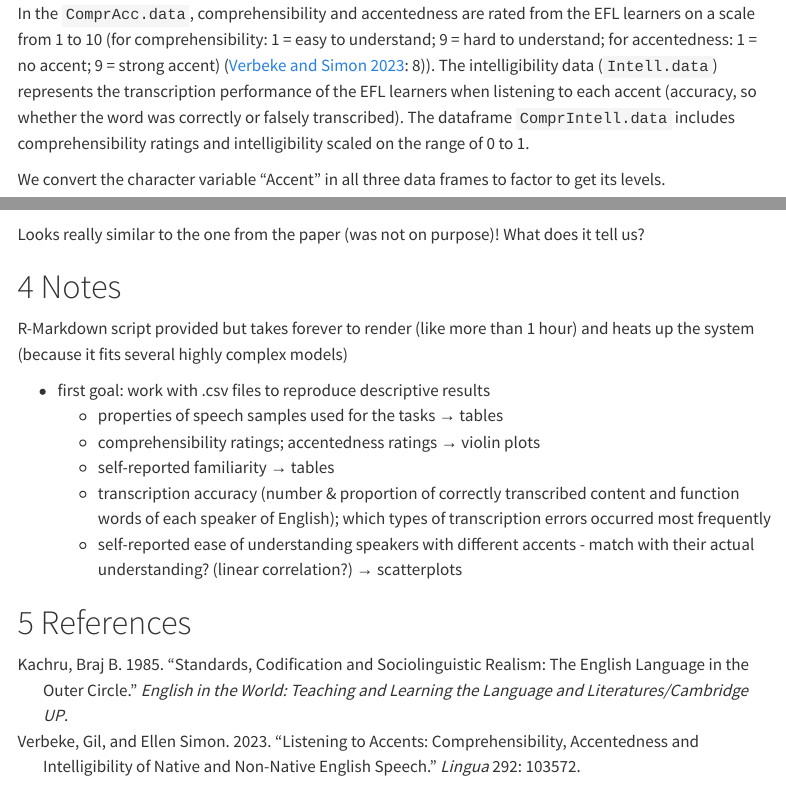
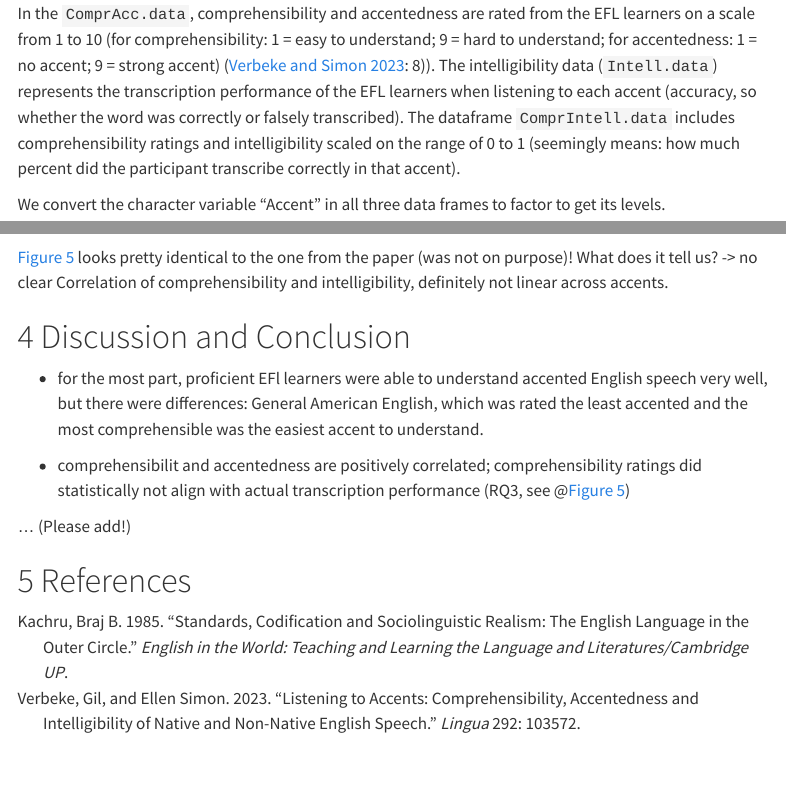
Before and after one commit to RoseHst/Reproduction-Listening-to-Accents, a Quarto document (reproduction_documentation.qmd): the page in a window 1100 px wide, from 1330 px down, and a second part further down, joined at a grey line. Rendered offline with R 4.5, knitr and Pandoc in place of Quarto, with nearby package versions; some code elsewhere in the file could not run offline; menus at the side of the page are left out.

Commit message:
add labels, start discussion/ conclusion

````diff
--- a/reproduction_documentation.qmd
+++ b/reproduction_documentation.qmd
@@ -64,7 +64,7 @@ ComprIntell.data <- read.csv(file = here("dataverse_files", "Listening_to_Accent
 Intell.data <- read.csv(file = here("dataverse_files", "Listening_to_Accents_Intelligibility.csv"))
 ```
 
-In the `ComprAcc.data`, comprehensibility and accentedness are rated from the EFL learners on a scale from 1 to 10 (for comprehensibility: 1 = easy to understand; 9 = hard to understand; for accentedness: 1 = no accent; 9 = strong accent) [@verbeke2023listening: 8]). The intelligibility data (`Intell.data`) represents the transcription performance of the EFL learners when listening to each accent (accuracy, so whether the word was correctly or falsely transcribed). The dataframe `ComprIntell.data` includes comprehensibility ratings and intelligibility scaled on the range of 0 to 1.
+In the `ComprAcc.data`, comprehensibility and accentedness are rated from the EFL learners on a scale from 1 to 10 (for comprehensibility: 1 = easy to understand; 9 = hard to understand; for accentedness: 1 = no accent; 9 = strong accent) [@verbeke2023listening: 8]). The intelligibility data (`Intell.data`) represents the transcription performance of the EFL learners when listening to each accent (accuracy, so whether the word was correctly or falsely transcribed). The dataframe `ComprIntell.data` includes comprehensibility ratings and intelligibility scaled on the range of 0 to 1 (seemingly means: how much percent did the participant transcribe correctly in that accent).
 
 We convert the character variable "Accent" in all three data frames to factor to get its levels.
 
@@ -351,18 +351,15 @@ ComprIntell.data |>
 
 ```
 
-Looks really similar to the one from the paper (was not on purpose)! What does it tell us?
+@fig-intell-scatter looks pretty identical to the one from the paper (was not on purpose)! What does it tell us? -> no clear Correlation of comprehensibility and intelligibility, definitely not linear across accents.
 
-# Notes
+# Discussion and Conclusion
 
-R-Markdown script provided but takes forever to render (like more than 1 hour) and heats up the system (because it fits several highly complex models)
+- for the most part, proficient EFl learners were able to understand accented English speech very well, but there were differences: General American English, which was rated the least accented and the most comprehensible was the easiest accent to understand.
 
--   first goal: work with .csv files to reproduce descriptive results
-    -   properties of speech samples used for the tasks → tables
-    -   comprehensibility ratings; accentedness ratings → violin plots
-    -   self-reported familiarity → tables
-    -   transcription accuracy (number & proportion of correctly transcribed content and function words of each speaker of English); which types of transcription errors occurred most frequently
-    -   self-reported ease of understanding speakers with different accents - match with their actual understanding? (linear correlation?) → scatterplots
+- comprehensibilit and accentedness are positively correlated; comprehensibility ratings did statistically not align with actual transcription performance (RQ3, see @@fig-intell-scatter)
+
+... (Please add!)
 
 # References
 
````
Also changed, not shown: reproduction_documentation.qmd (20 more changed lines).
